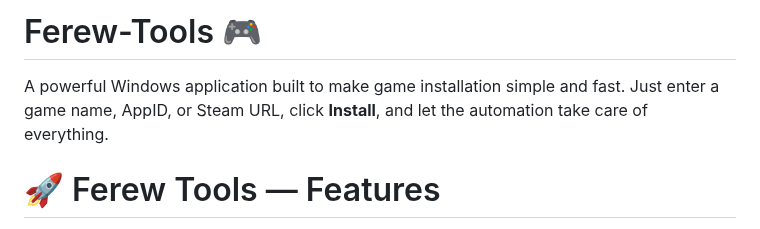
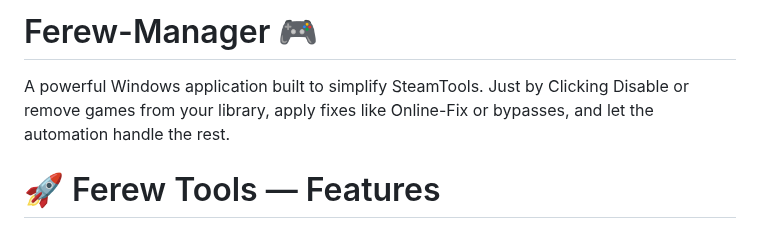
Before and after one commit to Kura-XXII/Ferew-Tools, a Markdown page: README.md, the part around the change. Rendered like a GitHub page.

```diff
--- a/README.md
+++ b/README.md
@@ -1,6 +1,6 @@
-# Ferew-Tools 🎮
-A powerful Windows application built to make game installation simple and fast.
-Just enter a game name, AppID, or Steam URL, click **Install**, and let the automation take care of everything.
+# Ferew-Manager 🎮
+A powerful Windows application built to simplify SteamTools.
+Just by Clicking Disable or remove games from your library, apply fixes like Online-Fix or bypasses, and let the automation handle the rest.
 
 # 🚀 Ferew Tools — Features
 **🆓 Features:**
```
